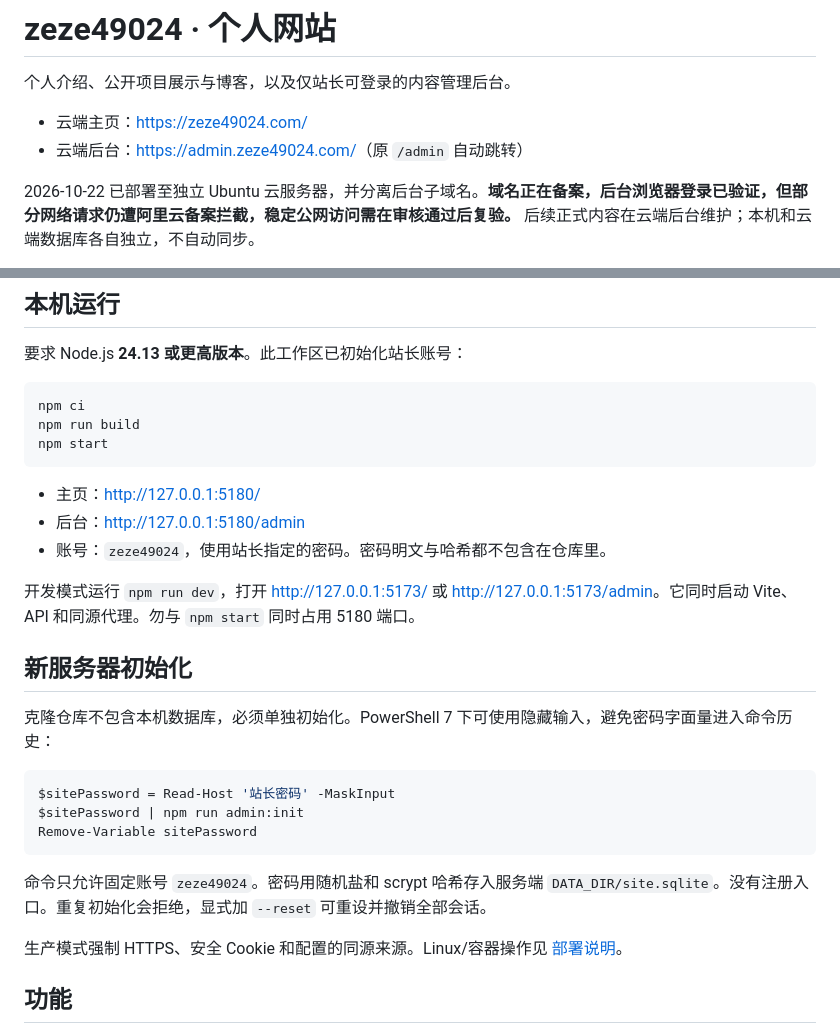
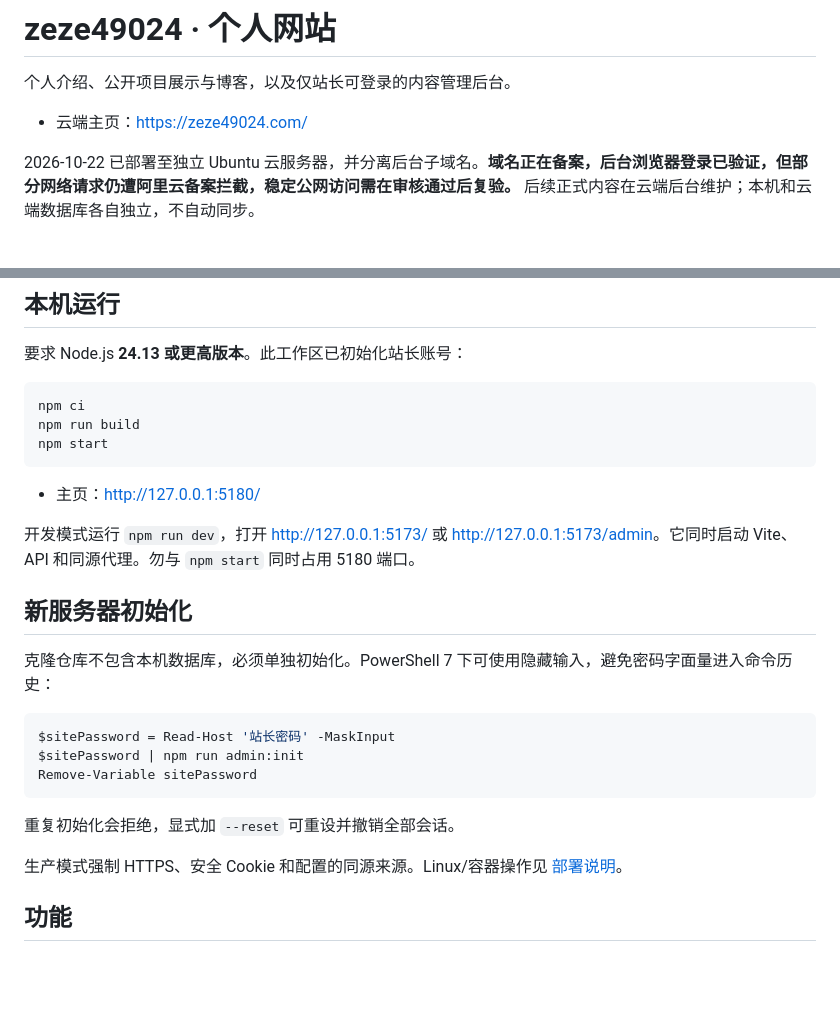
Before and after one commit to zeze49024/myBlog, a Markdown page: README.md, 2 parts joined by grey strips. Rendered like a GitHub page; blank space fills up the shorter version.

````diff
--- a/README.md
+++ b/README.md
@@ -3,7 +3,6 @@
 个人介绍、公开项目展示与博客，以及仅站长可登录的内容管理后台。
 
 - 云端主页：<https://zeze49024.com/>
-- 云端后台：<https://admin.zeze49024.com/>（原 `/admin` 自动跳转）
 
 2026-10-22 已部署至独立 Ubuntu 云服务器，并分离后台子域名。**域名正在备案，后台浏览器登录已验证，但部分网络请求仍遭阿里云备案拦截，稳定公网访问需在审核通过后复验。** 后续正式内容在云端后台维护；本机和云端数据库各自独立，不自动同步。
 
@@ -20,8 +19,6 @@ npm start
 ```
 
 - 主页：<http://127.0.0.1:5180/>
-- 后台：<http://127.0.0.1:5180/admin>
-- 账号：`zeze49024`，使用站长指定的密码。密码明文与哈希都不包含在仓库里。
 
 开发模式运行 `npm run dev`，打开 <http://127.0.0.1:5173/> 或 <http://127.0.0.1:5173/admin>。它同时启动 Vite、API 和同源代理。勿与 `npm start` 同时占用 5180 端口。
 
@@ -35,7 +32,7 @@ $sitePassword | npm run admin:init
 Remove-Variable sitePassword
 ```
 
-命令只允许固定账号 `zeze49024`。密码用随机盐和 scrypt 哈希存入服务端 `DATA_DIR/site.sqlite`。没有注册入口。重复初始化会拒绝，显式加 `--reset` 可重设并撤销全部会话。
+重复初始化会拒绝，显式加 `--reset` 可重设并撤销全部会话。
 
 生产模式强制 HTTPS、安全 Cookie 和配置的同源来源。Linux/容器操作见 [部署说明](docs/DEPLOYMENT.md)。
 
````
